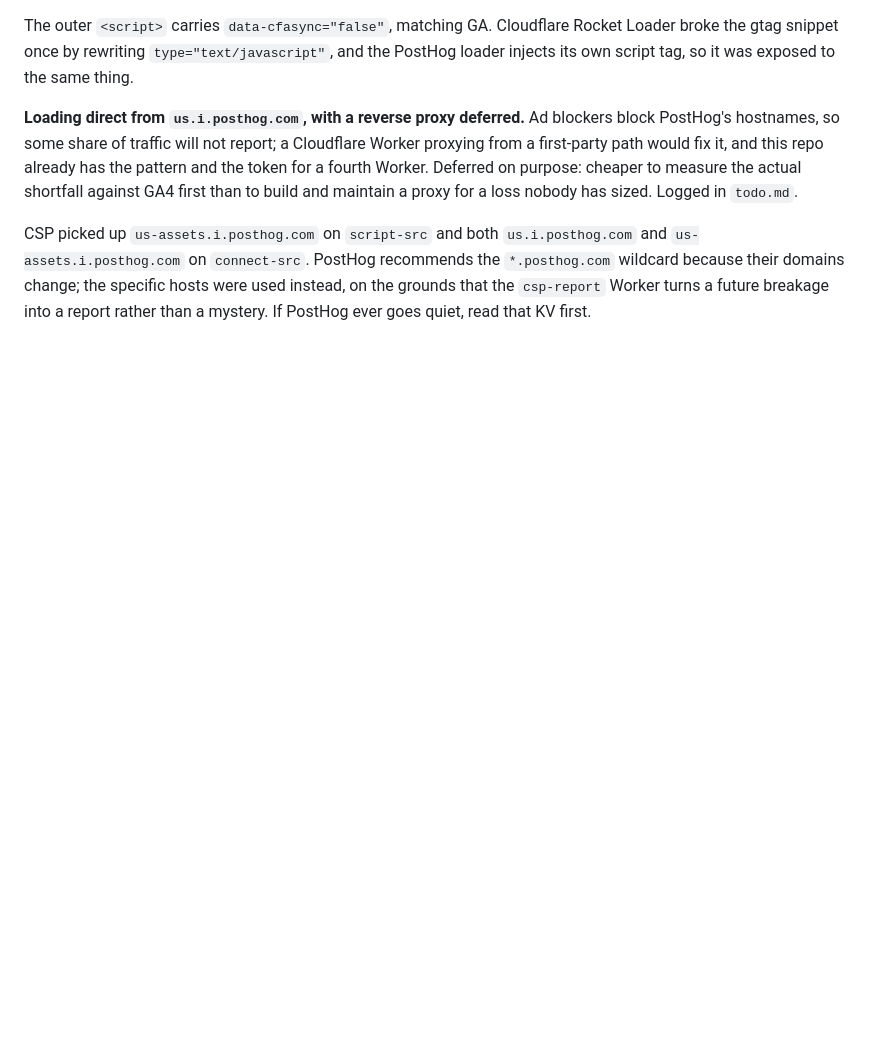
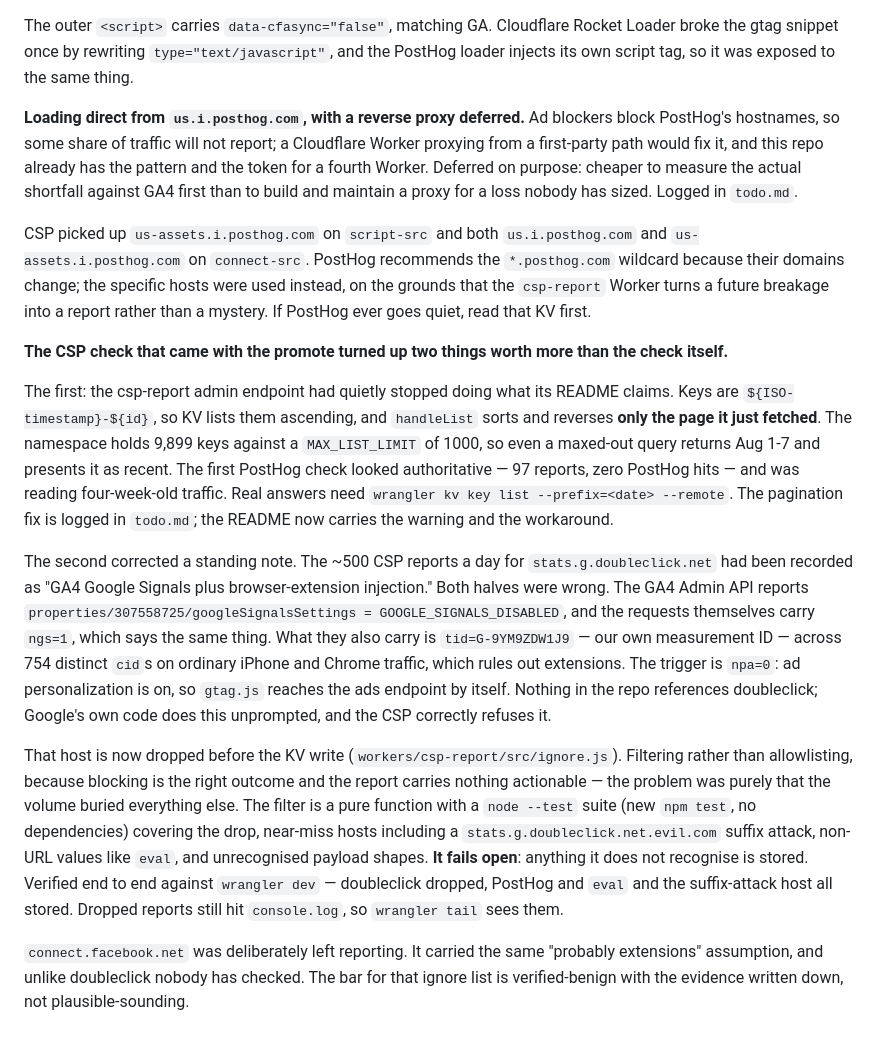
Before and after one commit to ayso-region-13/ayso-website, a Markdown page: claude-history.md, the part around the change. Rendered like a GitHub page; blank space fills up the shorter version.

```diff
--- a/claude-history.md
+++ b/claude-history.md
@@ -424,3 +424,13 @@ The outer `<script>` carries `data-cfasync="false"`, matching GA. Cloudflare Roc
 **Loading direct from `us.i.posthog.com`, with a reverse proxy deferred.** Ad blockers block PostHog's hostnames, so some share of traffic will not report; a Cloudflare Worker proxying from a first-party path would fix it, and this repo already has the pattern and the token for a fourth Worker. Deferred on purpose: cheaper to measure the actual shortfall against GA4 first than to build and maintain a proxy for a loss nobody has sized. Logged in `todo.md`.
 
 CSP picked up `us-assets.i.posthog.com` on `script-src` and both `us.i.posthog.com` and `us-assets.i.posthog.com` on `connect-src`. PostHog recommends the `*.posthog.com` wildcard because their domains change; the specific hosts were used instead, on the grounds that the `csp-report` Worker turns a future breakage into a report rather than a mystery. If PostHog ever goes quiet, read that KV first.
+
+**The CSP check that came with the promote turned up two things worth more than the check itself.**
+
+The first: the csp-report admin endpoint had quietly stopped doing what its README claims. Keys are `${ISO-timestamp}-${id}`, so KV lists them ascending, and `handleList` sorts and reverses **only the page it just fetched**. The namespace holds 9,899 keys against a `MAX_LIST_LIMIT` of 1000, so even a maxed-out query returns Aug 1-7 and presents it as recent. The first PostHog check looked authoritative — 97 reports, zero PostHog hits — and was reading four-week-old traffic. Real answers need `wrangler kv key list --prefix=<date> --remote`. The pagination fix is logged in `todo.md`; the README now carries the warning and the workaround.
+
+The second corrected a standing note. The ~500 CSP reports a day for `stats.g.doubleclick.net` had been recorded as "GA4 Google Signals plus browser-extension injection." Both halves were wrong. The GA4 Admin API reports `properties/307558725/googleSignalsSettings = GOOGLE_SIGNALS_DISABLED`, and the requests themselves carry `ngs=1`, which says the same thing. What they also carry is `tid=G-9YM9ZDW1J9` — our own measurement ID — across 754 distinct `cid`s on ordinary iPhone and Chrome traffic, which rules out extensions. The trigger is `npa=0`: ad personalization is on, so `gtag.js` reaches the ads endpoint by itself. Nothing in the repo references doubleclick; Google's own code does this unprompted, and the CSP correctly refuses it.
+
+That host is now dropped before the KV write (`workers/csp-report/src/ignore.js`). Filtering rather than allowlisting, because blocking is the right outcome and the report carries nothing actionable — the problem was purely that the volume buried everything else. The filter is a pure function with a `node --test` suite (new `npm test`, no dependencies) covering the drop, near-miss hosts including a `stats.g.doubleclick.net.evil.com` suffix attack, non-URL values like `eval`, and unrecognised payload shapes. **It fails open**: anything it does not recognise is stored. Verified end to end against `wrangler dev` — doubleclick dropped, PostHog and `eval` and the suffix-attack host all stored. Dropped reports still hit `console.log`, so `wrangler tail` sees them.
+
+`connect.facebook.net` was deliberately left reporting. It carried the same "probably extensions" assumption, and unlike doubleclick nobody has checked. The bar for that ignore list is verified-benign with the evidence written down, not plausible-sounding.
```
Also changed, not shown: claude.md (+6 -3 lines).
